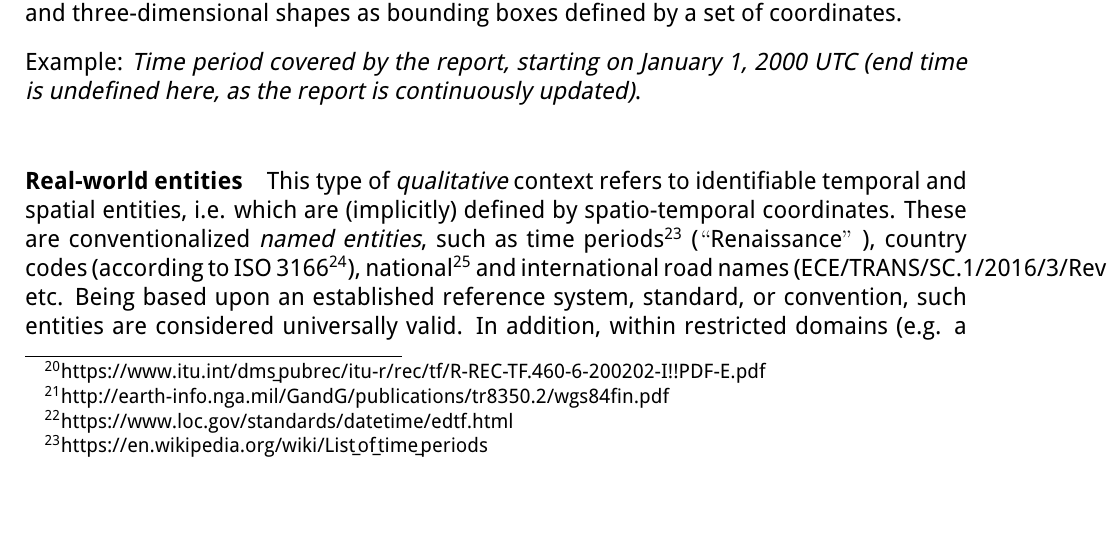
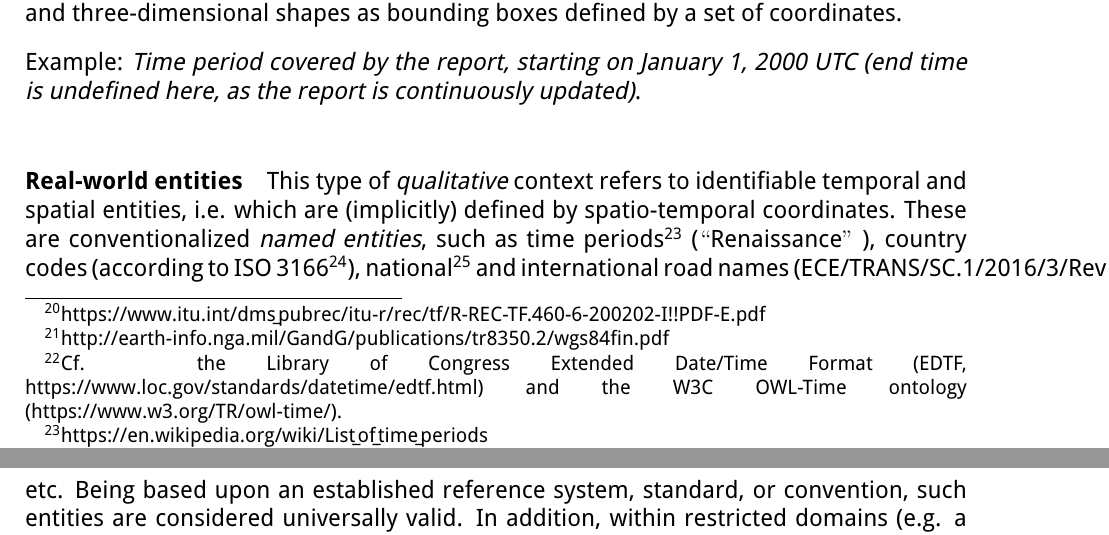
Before and after one commit to International-Data-Spaces-Association/IDS-RAM_4_0, a LaTeX document (IDSA_RAM_4_0.tex, which reads section3_3_information_layer.tex): part of page 62 of 150 before the commit and two parts of pages 62 and 63 of 150 after it, the two joined at a grey line, cut so that both start at the same text. Compiled offline with pdfLaTeX.

Commit message:
reference to OWL Time

```diff
--- a/section3_3_information_layer.tex
+++ b/section3_3_information_layer.tex
@@ -229,7 +229,7 @@ Accurate context modeling helps a client in searching for and assessing the rele
 
 \subparagraph*{Time and space}
 %\addcontentsline{toc}{subparagraph}{Time and space}
-Time and space are quantifiable context dimensions usually expressed by coordinates with regard to a shared reference system, such as Coordinated Universal Time (UTC\footnote{https://www.itu.int/dms\_pubrec/itu-r/rec/tf/R-REC-TF.460-6-200202-I!!PDF-E.pdf }) or World Geodetic System 1984 (WGS 84\footnote{http://earth-info.nga.mil/GandG/publications/tr8350.2/wgs84fin.pdf }), allowing for unambiguous interpretation. One-dimensional temporal context is limited to either a single point in time (instant) or an interval with a non-empty duration. Thanks to the linear nature of time, open-end intervals may express a continuous period with only an endpoint defined\footnote{https://www.loc.gov/standards/datetime/edtf.html }. In contrast to temporal context, spatial context is capable of expressing two-dimensional and three-dimensional shapes as bounding boxes defined by a set of coordinates.
+Time and space are quantifiable context dimensions usually expressed by coordinates with regard to a shared reference system, such as Coordinated Universal Time (UTC\footnote{https://www.itu.int/dms\_pubrec/itu-r/rec/tf/R-REC-TF.460-6-200202-I!!PDF-E.pdf }) or World Geodetic System 1984 (WGS 84\footnote{http://earth-info.nga.mil/GandG/publications/tr8350.2/wgs84fin.pdf }), allowing for unambiguous interpretation. One-dimensional temporal context is limited to either a single point in time (instant) or an interval with a non-empty duration. Thanks to the linear nature of time, open-end intervals may express a continuous period with only an endpoint defined\footnote{Cf. the Library of Congress Extended Date/Time Format (EDTF, https://www.loc.gov/standards/datetime/edtf.html) and the W3C OWL-Time ontology (https://www.w3.org/TR/owl-time/). }. In contrast to temporal context, spatial context is capable of expressing two-dimensional and three-dimensional shapes as bounding boxes defined by a set of coordinates.
 
 Example: \textit{Time period covered by the report, starting on January 1, 2000 UTC (end time is undefined here, as the report is continuously updated)}.
 
```
